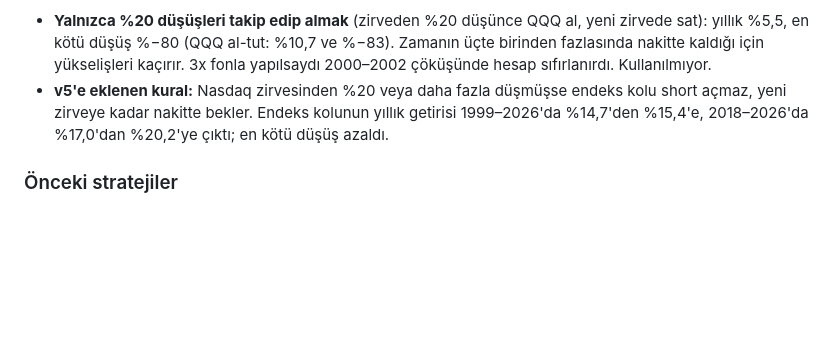
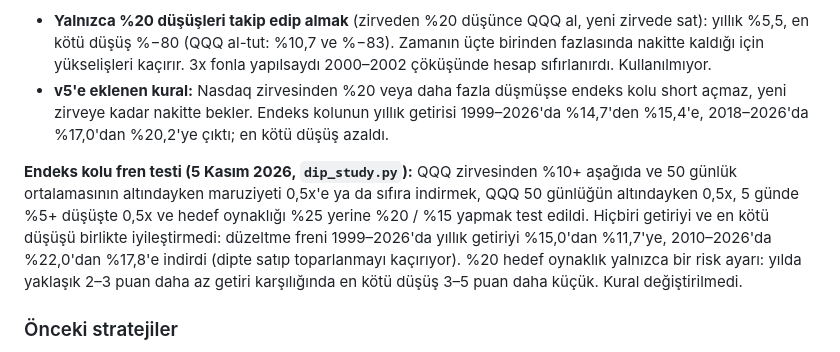
Before and after one commit to DavidMahmut/portfoy-botu, a Markdown page: README.md, the part around the change. Rendered like a GitHub page; blank space fills up the shorter version.

Commit message:
README: endeks kolu fren testi sonucu

```diff
--- a/README.md
+++ b/README.md
@@ -57,6 +57,8 @@ Sayfanın kenarındaki panel, Nasdaq 100 fonu QQQ'nun tüm zamanların zirvesind
 - **Yalnızca %20 düşüşleri takip edip almak** (zirveden %20 düşünce QQQ al, yeni zirvede sat): yıllık %5,5, en kötü düşüş %−80 (QQQ al-tut: %10,7 ve %−83). Zamanın üçte birinden fazlasında nakitte kaldığı için yükselişleri kaçırır. 3x fonla yapılsaydı 2000–2002 çöküşünde hesap sıfırlanırdı. Kullanılmıyor.
 - **v5'e eklenen kural:** Nasdaq zirvesinden %20 veya daha fazla düşmüşse endeks kolu short açmaz, yeni zirveye kadar nakitte bekler. Endeks kolunun yıllık getirisi 1999–2026'da %14,7'den %15,4'e, 2018–2026'da %17,0'dan %20,2'ye çıktı; en kötü düşüş azaldı.
 
+**Endeks kolu fren testi (5 Kasım 2026, `dip_study.py`):** QQQ zirvesinden %10+ aşağıda ve 50 günlük ortalamasının altındayken maruziyeti 0,5x'e ya da sıfıra indirmek, QQQ 50 günlüğün altındayken 0,5x, 5 günde %5+ düşüşte 0,5x ve hedef oynaklığı %25 yerine %20 / %15 yapmak test edildi. Hiçbiri getiriyi ve en kötü düşüşü birlikte iyileştirmedi: düzeltme freni 1999–2026'da yıllık getiriyi %15,0'dan %11,7'ye, 2010–2026'da %22,0'dan %17,8'e indirdi (dipte satıp toparlanmayı kaçırıyor). %20 hedef oynaklık yalnızca bir risk ayarı: yılda yaklaşık 2–3 puan daha az getiri karşılığında en kötü düşüş 3–5 puan daha küçük. Kural değiştirilmedi.
+
 ### Önceki stratejiler
 
 - **v4 (15–23 Ekim 2026):** SPY trend filtresi, %50 QQQ + %50 momentum sepeti, kaldıraçsız. 15–23 Ekim: %−1,0 (SPY %−1,1).
```
